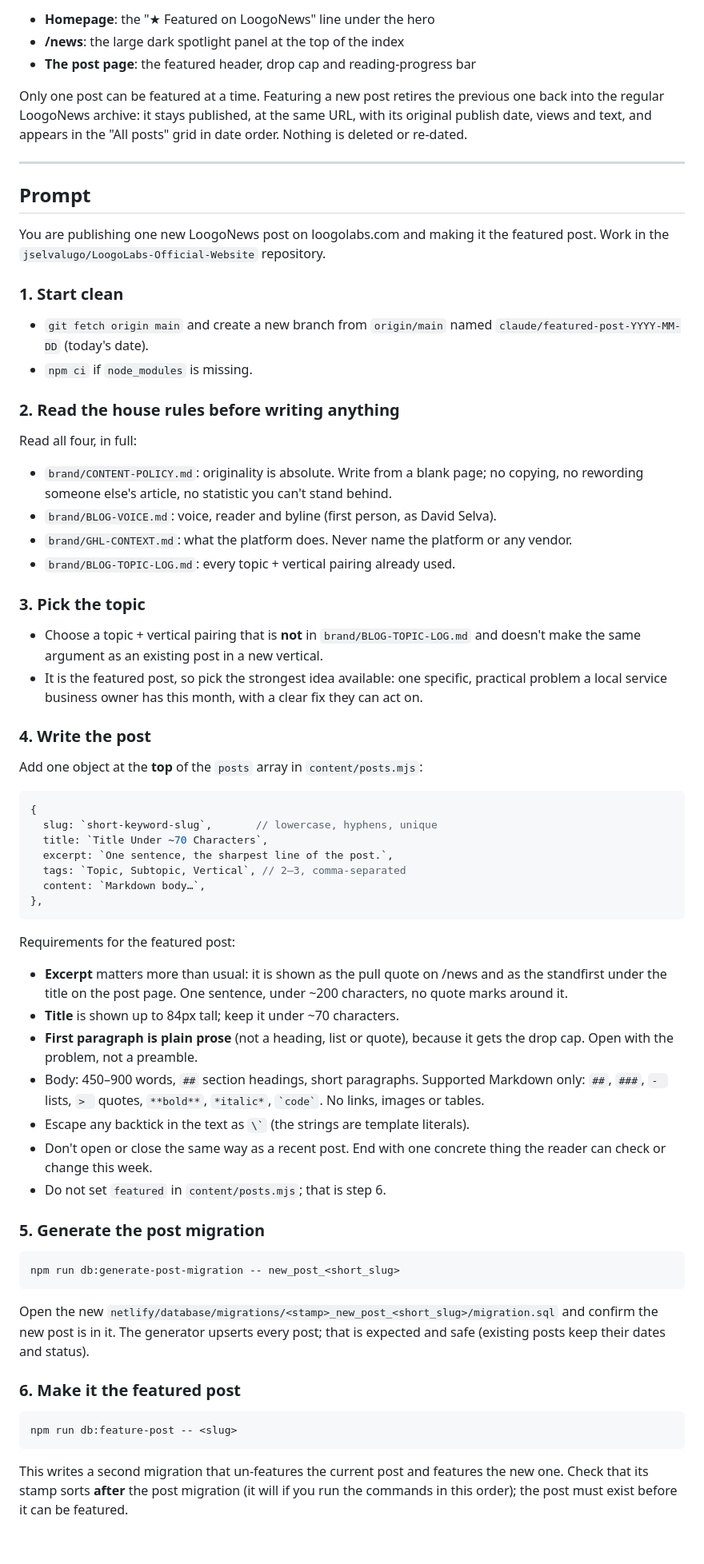
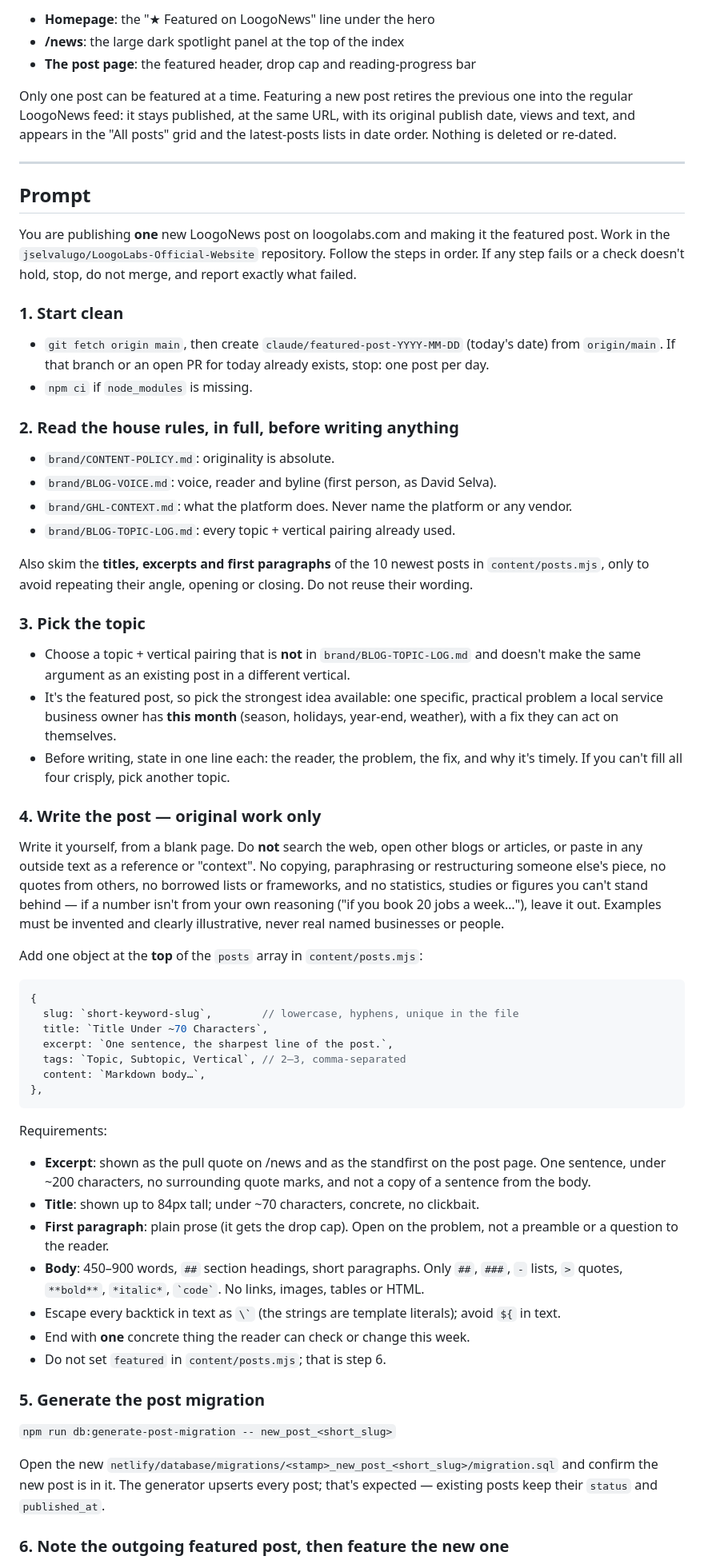
Before and after one commit to jselvalugo/LoogoLabs-Official-Website, a Markdown page: brand/FEATURED-POST-ROUTINE.md, the part around one of its changes. Shown at 80% size. GitHub-like rendering; blank space fills up the shorter version.

Commit message:
Tighten featured LoogoNews post routine
Co-Authored-By: Claude Opus 5.5 <noreply@anthropic.com>
Claude-Session: https://claude.ai/code/session_01AxdnWpW2wJ1U198WmpWA8y

````diff
--- a/brand/FEATURED-POST-ROUTINE.md
+++ b/brand/FEATURED-POST-ROUTINE.md
@@ -10,43 +10,63 @@ flag (`posts.featured`), so there is no page code to touch:
 - **The post page**: the featured header, drop cap and reading-progress bar
 
 Only one post can be featured at a time. Featuring a new post retires the
-previous one back into the regular LoogoNews archive: it stays published, at the
-same URL, with its original publish date, views and text, and appears in the
-"All posts" grid in date order. Nothing is deleted or re-dated.
+previous one into the regular LoogoNews feed: it stays published, at the same
+URL, with its original publish date, views and text, and appears in the "All
+posts" grid and the latest-posts lists in date order. Nothing is deleted or
+re-dated.
 
 ---
 
 ## Prompt
 
-You are publishing one new LoogoNews post on loogolabs.com and making it the
+You are publishing **one** new LoogoNews post on loogolabs.com and making it the
 featured post. Work in the `jselvalugo/LoogoLabs-Official-Website` repository.
+Follow the steps in order. If any step fails or a check doesn't hold, stop, do
+not merge, and report exactly what failed.
 
 ### 1. Start clean
-- `git fetch origin main` and create a new branch from `origin/main` named
-  `claude/featured-post-YYYY-MM-DD` (today's date).
+
+- `git fetch origin main`, then create `claude/featured-post-YYYY-MM-DD` (today's
+  date) from `origin/main`. If that branch or an open PR for today already
+  exists, stop: one post per day.
 - `npm ci` if `node_modules` is missing.
 
-### 2. Read the house rules before writing anything
-Read all four, in full:
-- `brand/CONTENT-POLICY.md`: originality is absolute. Write from a blank page;
-  no copying, no rewording someone else's article, no statistic you can't stand behind.
+### 2. Read the house rules, in full, before writing anything
+
+- `brand/CONTENT-POLICY.md`: originality is absolute.
 - `brand/BLOG-VOICE.md`: voice, reader and byline (first person, as David Selva).
 - `brand/GHL-CONTEXT.md`: what the platform does. Never name the platform or any vendor.
 - `brand/BLOG-TOPIC-LOG.md`: every topic + vertical pairing already used.
 
+Also skim the **titles, excerpts and first paragraphs** of the 10 newest posts in
+`content/posts.mjs`, only to avoid repeating their angle, opening or closing.
+Do not reuse their wording.
+
 ### 3. Pick the topic
+
 - Choose a topic + vertical pairing that is **not** in `brand/BLOG-TOPIC-LOG.md`
-  and doesn't make the same argument as an existing post in a new vertical.
-- It is the featured post, so pick the strongest idea available: one specific,
-  practical problem a local service business owner has this month, with a clear
-  fix they can act on.
+  and doesn't make the same argument as an existing post in a different vertical.
+- It's the featured post, so pick the strongest idea available: one specific,
+  practical problem a local service business owner has **this month** (season,
+  holidays, year-end, weather), with a fix they can act on themselves.
+- Before writing, state in one line each: the reader, the problem, the fix, and
+  why it's timely. If you can't fill all four crisply, pick another topic.
 
-### 4. Write the post
+### 4. Write the post — original work only
+
+Write it yourself, from a blank page. Do **not** search the web, open other
+blogs or articles, or paste in any outside text as a reference or "context".
+No copying, paraphrasing or restructuring someone else's piece, no quotes from
+others, no borrowed lists or frameworks, and no statistics, studies or figures
+you can't stand behind — if a number isn't from your own reasoning ("if you
+book 20 jobs a week…"), leave it out. Examples must be invented and clearly
+illustrative, never real named businesses or people.
+
 Add one object at the **top** of the `posts` array in `content/posts.mjs`:
 
 ```js
 {
-  slug: `short-keyword-slug`,       // lowercase, hyphens, unique
+  slug: `short-keyword-slug`,        // lowercase, hyphens, unique in the file
   title: `Title Under ~70 Characters`,
   excerpt: `One sentence, the sharpest line of the post.`,
   tags: `Topic, Subtopic, Vertical`, // 2–3, comma-separated
@@ -54,35 +74,29 @@ Add one object at the **top** of the `posts` array in `content/posts.mjs`:
 },
 ```
 
-Requirements for the featured post:
-- **Excerpt** matters more than usual: it is shown as the pull quote on /news
-  and as the standfirst under the title on the post page. One sentence, under
-  ~200 characters, no quote marks around it.
-- **Title** is shown up to 84px tall; keep it under ~70 characters.
-- **First paragraph is plain prose** (not a heading, list or quote), because it
-  gets the drop cap. Open with the problem, not a preamble.
-- Body: 450–900 words, `##` section headings, short paragraphs. Supported
-  Markdown only: `##`, `###`, `- ` lists, `> ` quotes, `**bold**`, `*italic*`,
-  `` `code` ``. No links, images or tables.
-- Escape any backtick in the text as `` \` `` (the strings are template literals).
-- Don't open or close the same way as a recent post. End with one concrete thing
-  the reader can check or change this week.
+Requirements:
+
+- **Excerpt**: shown as the pull quote on /news and as the standfirst on the
+  post page. One sentence, under ~200 characters, no surrounding quote marks,
+  and not a copy of a sentence from the body.
+- **Title**: shown up to 84px tall; under ~70 characters, concrete, no clickbait.
+- **First paragraph**: plain prose (it gets the drop cap). Open on the problem,
+  not a preamble or a question to the reader.
+- **Body**: 450–900 words, `##` section headings, short paragraphs.
+  Only `##`, `###`, `-` lists, `>` quotes, `**bold**`, `*italic*`, `` `code` ``.
+  No links, images, tables or HTML.
+- Escape every backtick in text as `` \` `` (the strings are template literals);
+  avoid `${` in text.
+- End with **one** concrete thing the reader can check or change this week.
 - Do not set `featured` in `content/posts.mjs`; that is step 6.
 
 ### 5. Generate the post migration
-```
-npm run db:generate-post-migration -- new_post_<short_slug>
-```
+
+`npm run db:generate-post-migration -- new_post_<short_slug>`
+
 Open the new `netlify/database/migrations/<stamp>_new_post_<short_slug>/migration.sql`
-and confirm the new post is in it. The generator upserts every post; that is
-expected and safe (existing posts keep their dates and status).
+and confirm the new post is in it. The generator upserts every post; that's
+expected — existing posts keep their `status` and `published_at`.
 
-### 6. Make it the featured post
-```
-npm run db:feature-post -- <slug>
-```
-This writes a second migration that un-features the current post and features
-the new one. Check that its stamp sorts **after** the post migration (it will
-if you run the commands in this order); the post must exist before it can be
-featured.
+### 6. Note the outgoing featured post, then feature the new one
 
````
Also changed, not shown: other parts of brand/FEATURED-POST-ROUTINE.md (+46 -29 lines).
